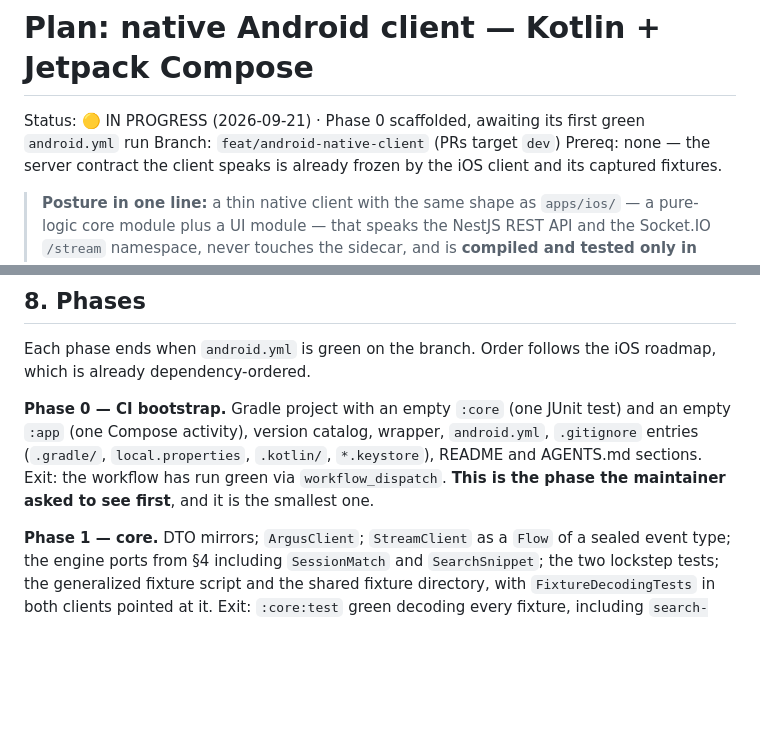
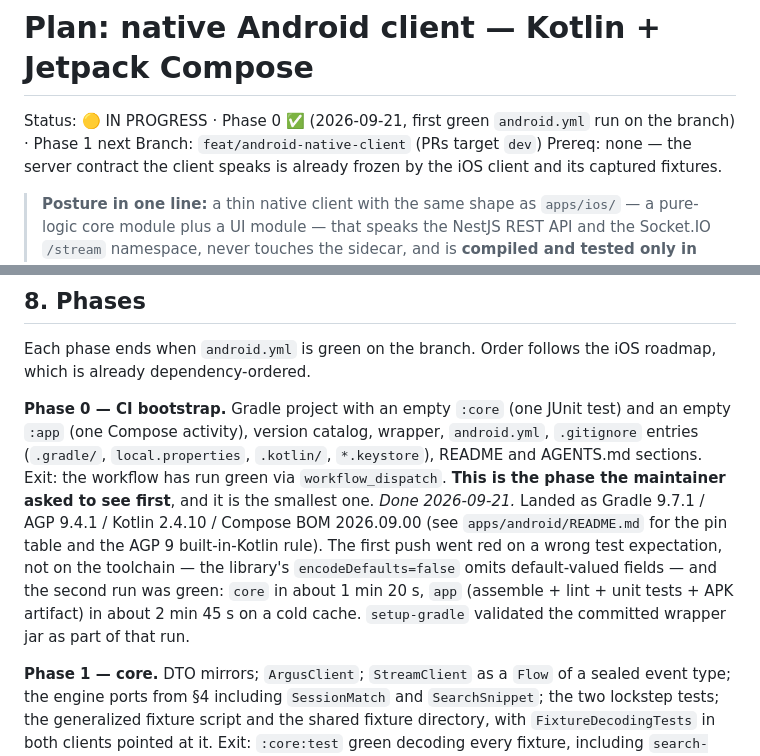
Before and after one commit to kr4t0n/argus, a Markdown page: docs/plan-android-native-client.md, 2 parts joined by grey strips. Drawn GitHub-style; blank space fills up the shorter version.

Commit message:
docs(android): record phase 0 as done in the client plan
Co-Authored-By: Claude Fable 5.1 <noreply@anthropic.com>

```diff
--- a/docs/plan-android-native-client.md
+++ b/docs/plan-android-native-client.md
@@ -1,6 +1,6 @@
 # Plan: native Android client — Kotlin + Jetpack Compose
 
-Status: 🟡 IN PROGRESS (2026-09-21) · Phase 0 scaffolded, awaiting its first green `android.yml` run
+Status: 🟡 IN PROGRESS · Phase 0 ✅ (2026-09-21, first green `android.yml` run on the branch) · Phase 1 next
 Branch: `feat/android-native-client` (PRs target `dev`)
 Prereq: none — the server contract the client speaks is already frozen by the
 iOS client and its captured fixtures.
@@ -350,6 +350,14 @@ wrapper, `android.yml`, `.gitignore` entries (`.gradle/`, `local.properties`,
 `.kotlin/`, `*.keystore`), README and AGENTS.md sections. Exit: the
 workflow has run green via `workflow_dispatch`. **This is the phase the
 maintainer asked to see first**, and it is the smallest one.
+*Done 2026-09-21.* Landed as Gradle 9.7.1 / AGP 9.4.1 / Kotlin 2.4.10 /
+Compose BOM 2026.09.00 (see `apps/android/README.md` for the pin table and
+the AGP 9 built-in-Kotlin rule). The first push went red on a wrong test
+expectation, not on the toolchain — the library's `encodeDefaults=false`
+omits default-valued fields — and the second run was green: `core` in
+about 1 min 20 s, `app` (assemble + lint + unit tests + APK artifact) in
+about 2 min 45 s on a cold cache. `setup-gradle` validated the committed
+wrapper jar as part of that run.
 
 **Phase 1 — core.** DTO mirrors; `ArgusClient`; `StreamClient` as a
 `Flow` of a sealed event type; the engine ports from §4 including
```
